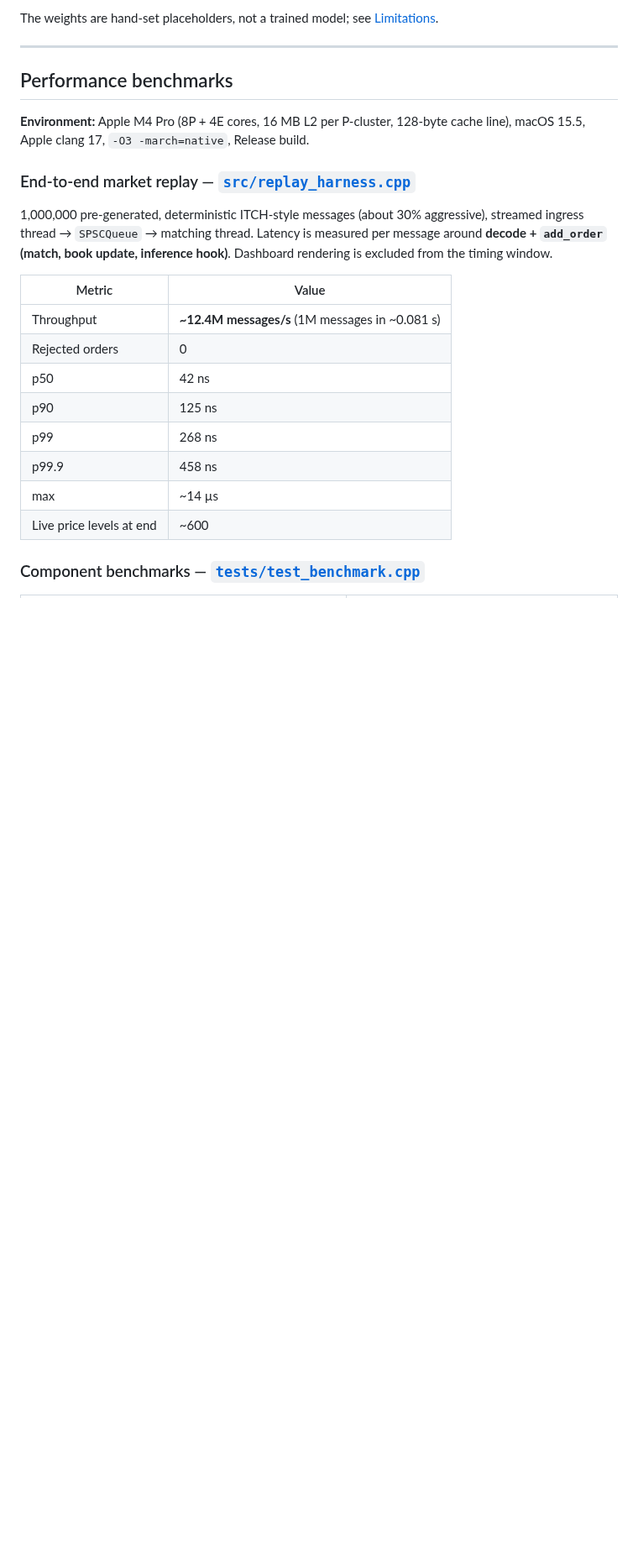
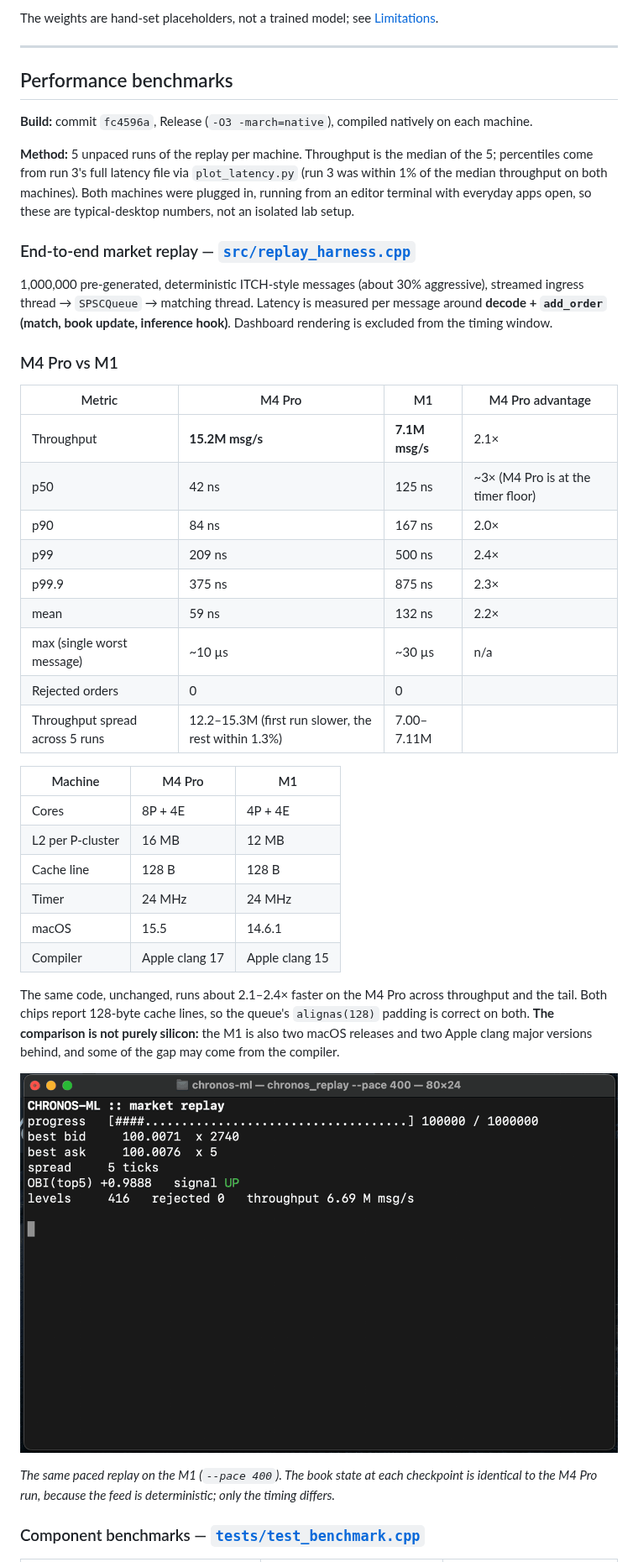
Before and after one commit to Tantrayoga/chronos-ml, a Markdown page: README.md, the part around one of its changes. Shown at 84% size. Rendered like a GitHub page; pictures changed too: docs/replay_demo_m1.gif (added); blank space fills up the shorter version.

```diff
--- a/README.md
+++ b/README.md
@@ -108,22 +108,42 @@ The weights are hand-set placeholders, not a trained model; see [Limitations](#l
 
 ## Performance benchmarks
 
-**Environment:** Apple M4 Pro (8P + 4E cores, 16 MB L2 per P-cluster, 128-byte cache line), macOS 15.5, Apple clang 17, `-O3 -march=native`, Release build.
+**Build:** commit `fc4596a`, Release (`-O3 -march=native`), compiled natively on each machine.
+
+**Method:** 5 unpaced runs of the replay per machine. Throughput is the median of the 5; percentiles come from run 3's full latency file via `plot_latency.py` (run 3 was within 1% of the median throughput on both machines). Both machines were plugged in, running from an editor terminal with everyday apps open, so these are typical-desktop numbers, not an isolated lab setup.
 
 ### End-to-end market replay — [`src/replay_harness.cpp`](src/replay_harness.cpp)
 
 1,000,000 pre-generated, deterministic ITCH-style messages (about 30% aggressive), streamed ingress thread → `SPSCQueue` → matching thread. Latency is measured per message around **decode + `add_order` (match, book update, inference hook)**. Dashboard rendering is excluded from the timing window.
 
-| Metric | Value |
-|---|---|
-| Throughput | **~12.4M messages/s** (1M messages in ~0.081 s) |
-| Rejected orders | 0 |
-| p50 | 42 ns |
-| p90 | 125 ns |
-| p99 | 268 ns |
-| p99.9 | 458 ns |
-| max | ~14 µs |
-| Live price levels at end | ~600 |
+### M4 Pro vs M1
+
+| Metric | M4 Pro | M1 | M4 Pro advantage |
+|---|---|---|---|
+| Throughput | **15.2M msg/s** | **7.1M msg/s** | 2.1× |
+| p50 | 42 ns | 125 ns | ~3× (M4 Pro is at the timer floor) |
+| p90 | 84 ns | 167 ns | 2.0× |
+| p99 | 209 ns | 500 ns | 2.4× |
+| p99.9 | 375 ns | 875 ns | 2.3× |
+| mean | 59 ns | 132 ns | 2.2× |
+| max (single worst message) | ~10 µs | ~30 µs | n/a |
+| Rejected orders | 0 | 0 | |
+| Throughput spread across 5 runs | 12.2–15.3M (first run slower, the rest within 1.3%) | 7.00–7.11M | |
+
+| Machine | M4 Pro | M1 |
+|---|---|---|
+| Cores | 8P + 4E | 4P + 4E |
+| L2 per P-cluster | 16 MB | 12 MB |
+| Cache line | 128 B | 128 B |
+| Timer | 24 MHz | 24 MHz |
+| macOS | 15.5 | 14.6.1 |
+| Compiler | Apple clang 17 | Apple clang 15 |
+
+The same code, unchanged, runs about 2.1–2.4× faster on the M4 Pro across throughput and the tail. Both chips report 128-byte cache lines, so the queue's `alignas(128)` padding is correct on both. **The comparison is not purely silicon:** the M1 is also two macOS releases and two Apple clang major versions behind, and some of the gap may come from the compiler.
+
+![Terminal dashboard on the M1](docs/replay_demo_m1.gif)
+
+*The same paced replay on the M1 (`--pace 400`). The book state at each checkpoint is identical to the M4 Pro run, because the feed is deterministic; only the timing differs.*
 
 ### Component benchmarks — [`tests/test_benchmark.cpp`](tests/test_benchmark.cpp)
 
```
Also changed, not shown: other parts of README.md (+9 -9 lines), docs/latency_histogram.png.
